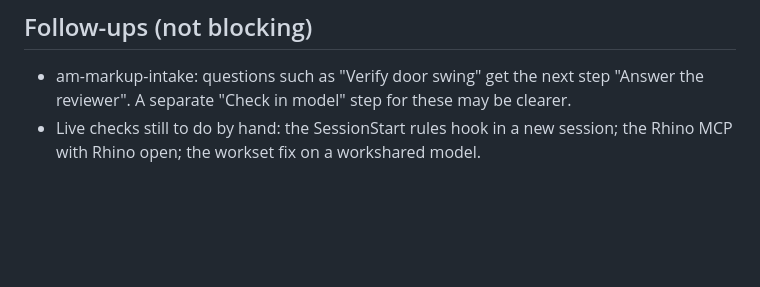
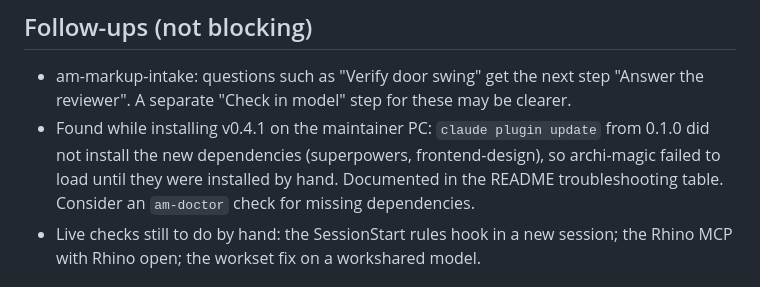
Before and after one commit to Inykily/archi-magic, a Markdown page: docs/plans/2026-10-20-feature-ledger.md, the part around the change. GitHub-like rendering; blank space fills up the shorter version.

```diff
--- a/docs/plans/2026-10-20-feature-ledger.md
+++ b/docs/plans/2026-10-20-feature-ledger.md
@@ -55,6 +55,7 @@ Every feature the user asked for in the build session, with its status. **Shippe
 ## Follow-ups (not blocking)
 
 - am-markup-intake: questions such as "Verify door swing" get the next step "Answer the reviewer". A separate "Check in model" step for these may be clearer.
+- Found while installing v0.4.1 on the maintainer PC: `claude plugin update` from 0.1.0 did not install the new dependencies (superpowers, frontend-design), so archi-magic failed to load until they were installed by hand. Documented in the README troubleshooting table. Consider an `am-doctor` check for missing dependencies.
 - Live checks still to do by hand: the SessionStart rules hook in a new session; the Rhino MCP with Rhino open; the workset fix on a workshared model.
 
 ## Not shipped by design (platform limits or open decisions)
```
Also changed, not shown: README.md (+1 -0 lines).
